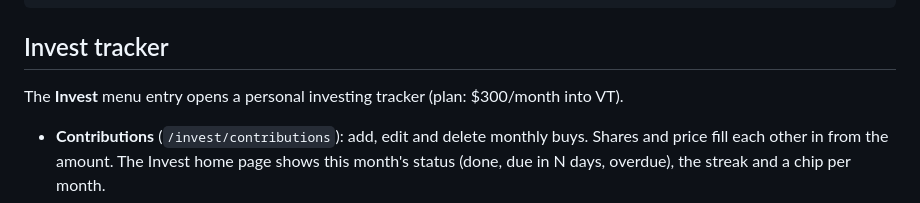
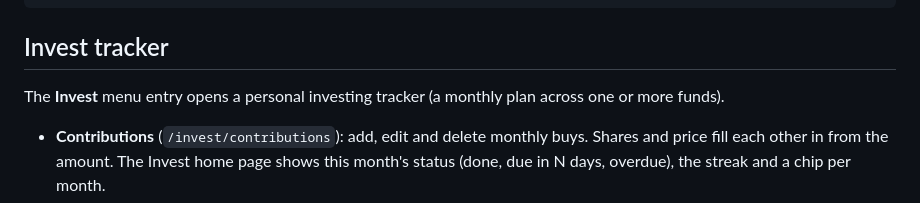
Before and after one commit to mariazayed/tm_dashboard, a Markdown page: README.md, the part around the change. Drawn GitHub-style.

Commit message:
README: describe the investing tracker without naming a fund
Co-Authored-By: Claude Sonnet 5.5 <noreply@anthropic.com>
Claude-Session: https://claude.ai/code/session_017c5PsJ4zURqzYEAxXMe9gP

```diff
--- a/README.md
+++ b/README.md
@@ -51,7 +51,7 @@ flutter test test/api_client_test.dart test/service_cache_test.dart
 
 ## Invest tracker
 
-The **Invest** menu entry opens a personal investing tracker (plan: $300/month into VT).
+The **Invest** menu entry opens a personal investing tracker (a monthly plan across one or more funds).
 
 - **Contributions** (`/invest/contributions`): add, edit and delete monthly buys. Shares and price
   fill each other in from the amount. The Invest home page shows this month's status (done, due in
```
